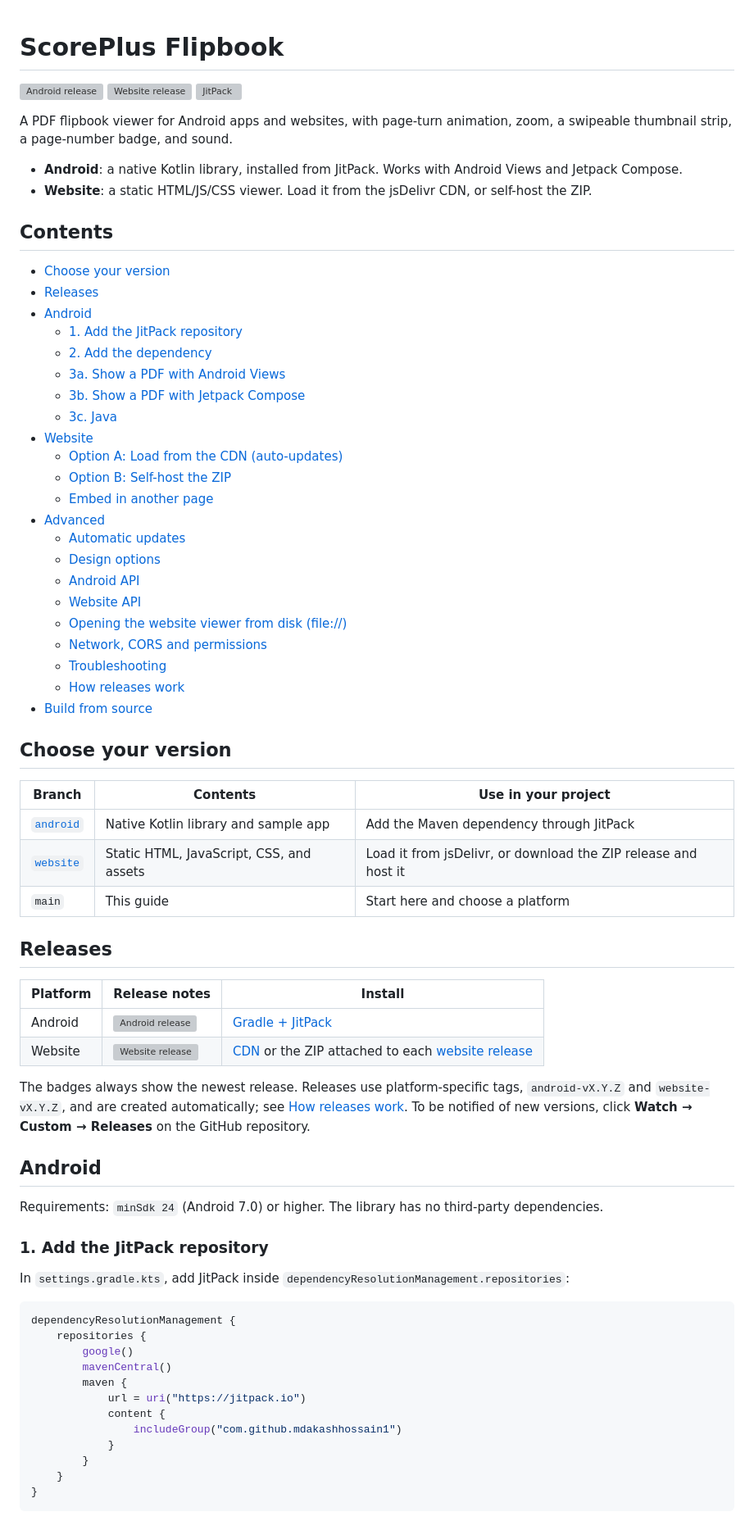
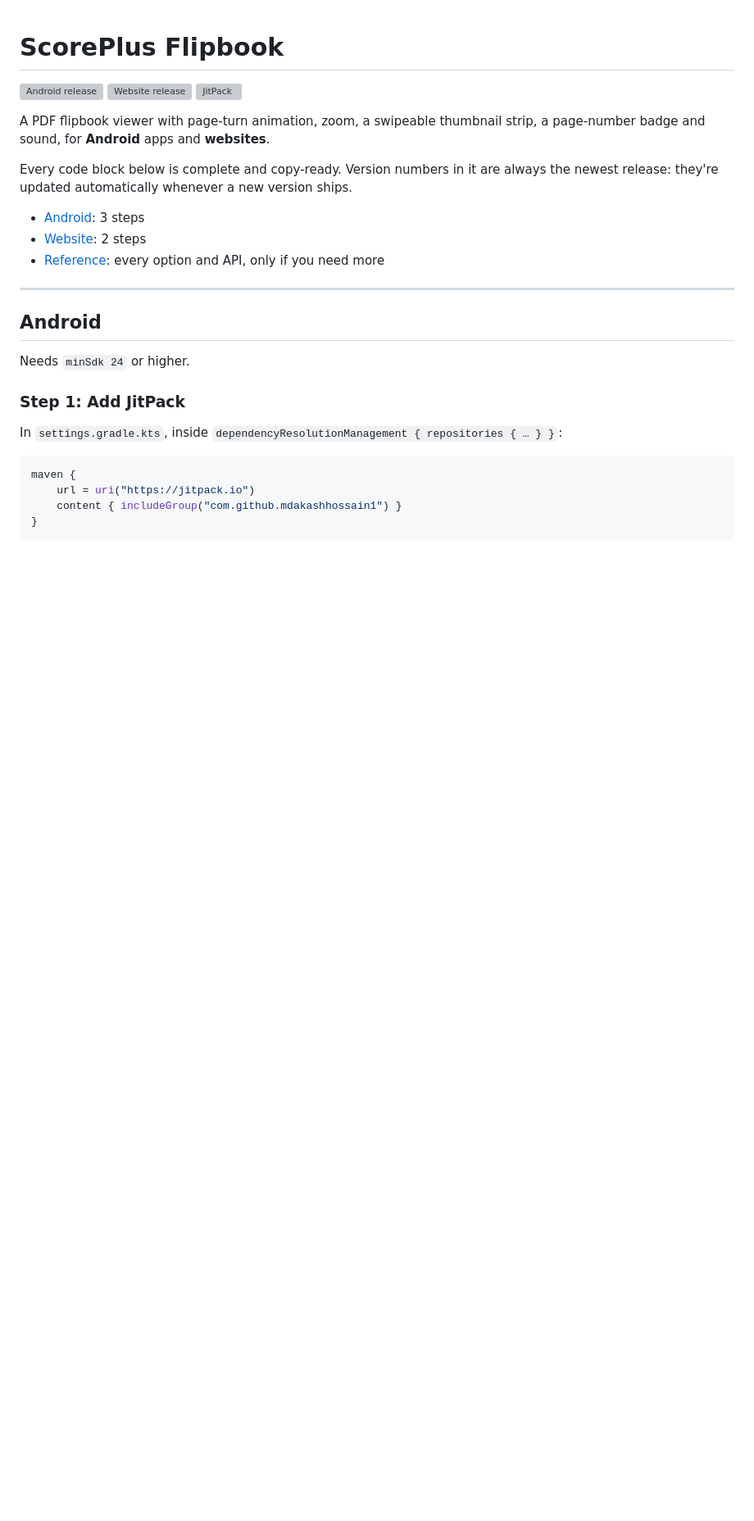
Before and after one commit to mdakashhossain1/flip-book-plagin, a Markdown page: README.md, the part around one of its changes. Shown at 82% size. Rendered like a GitHub page; blank space fills up the shorter version; grey boxes are pictures that could not be loaded.

````diff
--- a/README.md
+++ b/README.md
@@ -4,73 +4,28 @@
 [![Website release](https://img.shields.io/github/v/release/mdakashhossain1/flip-book-plagin?filter=website-v*&label=website)](https://github.com/mdakashhossain1/flip-book-plagin/releases?q=website-v&expanded=true)
 [![JitPack](https://jitpack.io/v/mdakashhossain1/flip-book-plagin.svg)](https://jitpack.io/#mdakashhossain1/flip-book-plagin)
 
-A PDF flipbook viewer for Android apps and websites, with page-turn animation, zoom, a swipeable thumbnail strip, a page-number badge, and sound.
+A PDF flipbook viewer with page-turn animation, zoom, a swipeable thumbnail strip, a page-number badge and sound, for **Android** apps and **websites**.
 
-- **Android**: a native Kotlin library, installed from JitPack. Works with Android Views and Jetpack Compose.
-- **Website**: a static HTML/JS/CSS viewer. Load it from the jsDelivr CDN, or self-host the ZIP.
+Every code block below is complete and copy-ready. Version numbers in it are always the newest release: they're updated automatically whenever a new version ships.
 
-## Contents
+- [Android](#android): 3 steps
+- [Website](#website): 2 steps
+- [Reference](#reference): every option and API, only if you need more
 
-- [Choose your version](#choose-your-version)
-- [Releases](#releases)
-- [Android](#android)
-  - [1. Add the JitPack repository](#1-add-the-jitpack-repository)
-  - [2. Add the dependency](#2-add-the-dependency)
-  - [3a. Show a PDF with Android Views](#3a-show-a-pdf-with-android-views)
-  - [3b. Show a PDF with Jetpack Compose](#3b-show-a-pdf-with-jetpack-compose)
-  - [3c. Java](#3c-java)
-- [Website](#website)
-  - [Option A: Load from the CDN (auto-updates)](#option-a-load-from-the-cdn-auto-updates)
-  - [Option B: Self-host the ZIP](#option-b-self-host-the-zip)
-  - [Embed in another page](#embed-in-another-page)
-- [Advanced](#advanced)
-  - [Automatic updates](#automatic-updates)
-  - [Design options](#design-options)
-  - [Android API](#android-api)
-  - [Website API](#website-api)
-  - [Opening the website viewer from disk (file://)](#opening-the-website-viewer-from-disk-file)
-  - [Network, CORS and permissions](#network-cors-and-permissions)
-  - [Troubleshooting](#troubleshooting)
-  - [How releases work](#how-releases-work)
-- [Build from source](#build-from-source)
-
-## Choose your version
-
-| Branch | Contents | Use in your project |
-| --- | --- | --- |
-| [`android`](https://github.com/mdakashhossain1/flip-book-plagin/tree/android) | Native Kotlin library and sample app | Add the Maven dependency through JitPack |
-| [`website`](https://github.com/mdakashhossain1/flip-book-plagin/tree/website) | Static HTML, JavaScript, CSS, and assets | Load it from jsDelivr, or download the ZIP release and host it |
-| `main` | This guide | Start here and choose a platform |
-
-## Releases
-
-| Platform | Release notes | Install |
-| --- | --- | --- |
-| Android | [![Android release](https://img.shields.io/github/v/release/mdakashhossain1/flip-book-plagin?filter=android-v*&label=android)](https://github.com/mdakashhossain1/flip-book-plagin/releases?q=android-v&expanded=true) | [Gradle + JitPack](#android) |
-| Website | [![Website release](https://img.shields.io/github/v/release/mdakashhossain1/flip-book-plagin?filter=website-v*&label=website)](https://github.com/mdakashhossain1/flip-book-plagin/releases?q=website-v&expanded=true) | [CDN](#option-a-load-from-the-cdn-auto-updates) or the ZIP attached to each [website release](https://github.com/mdakashhossain1/flip-book-plagin/releases?q=website-v&expanded=true) |
-
-The badges always show the newest release. Releases use platform-specific tags, `android-vX.Y.Z` and `website-vX.Y.Z`, and are created automatically; see [How releases work](#how-releases-work). To be notified of new versions, click **Watch → Custom → Releases** on the GitHub repository.
+---
 
 ## Android
 
-Requirements: `minSdk 24` (Android 7.0) or higher. The library has no third-party dependencies.
+Needs `minSdk 24` or higher.
 
-### 1. Add the JitPack repository
+### Step 1: Add JitPack
 
-In `settings.gradle.kts`, add JitPack inside `dependencyResolutionManagement.repositories`:
+In `settings.gradle.kts`, inside `dependencyResolutionManagement { repositories { … } }`:
 
 ```kotlin
-dependencyResolutionManagement {
-    repositories {
-        google()
-        mavenCentral()
-        maven {
-            url = uri("https://jitpack.io")
-            content {
-                includeGroup("com.github.mdakashhossain1")
-            }
-        }
-    }
+maven {
+    url = uri("https://jitpack.io")
+    content { includeGroup("com.github.mdakashhossain1") }
 }
 ```
 
````
Also changed, not shown: other parts of README.md (+98 -176 lines).
